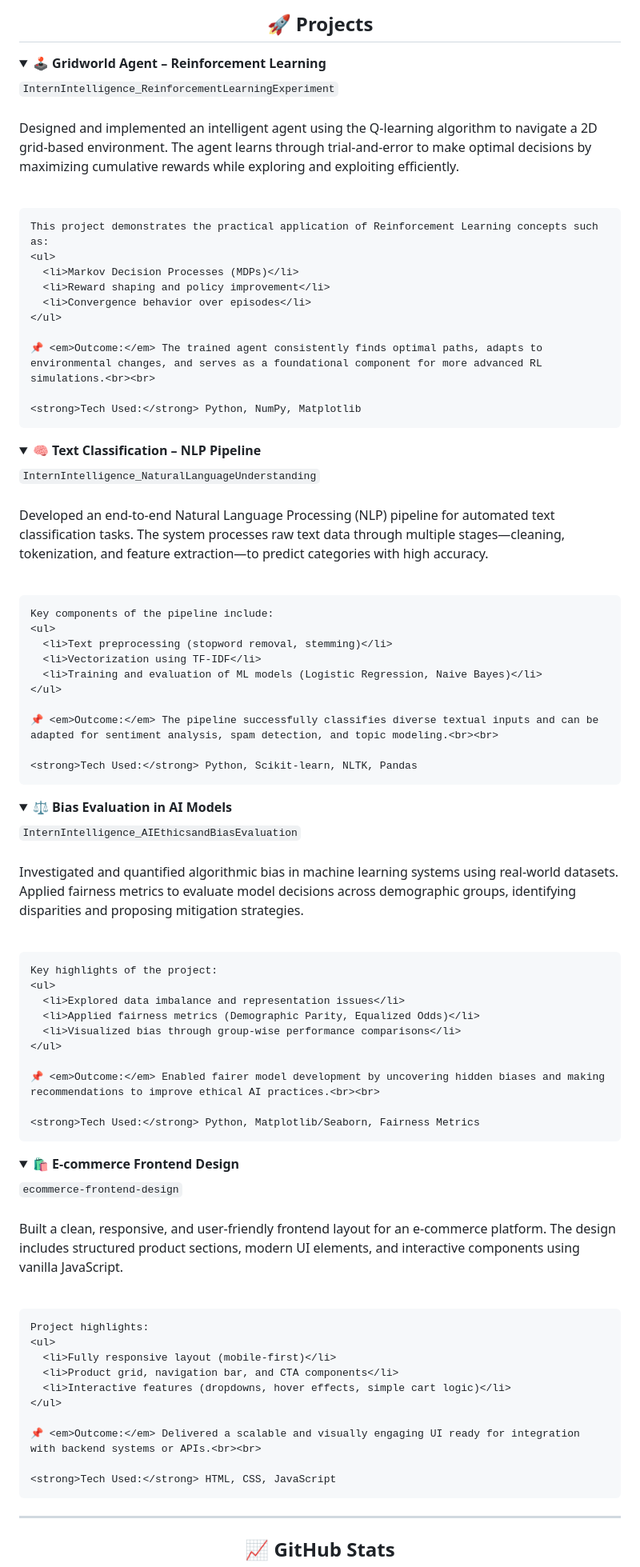
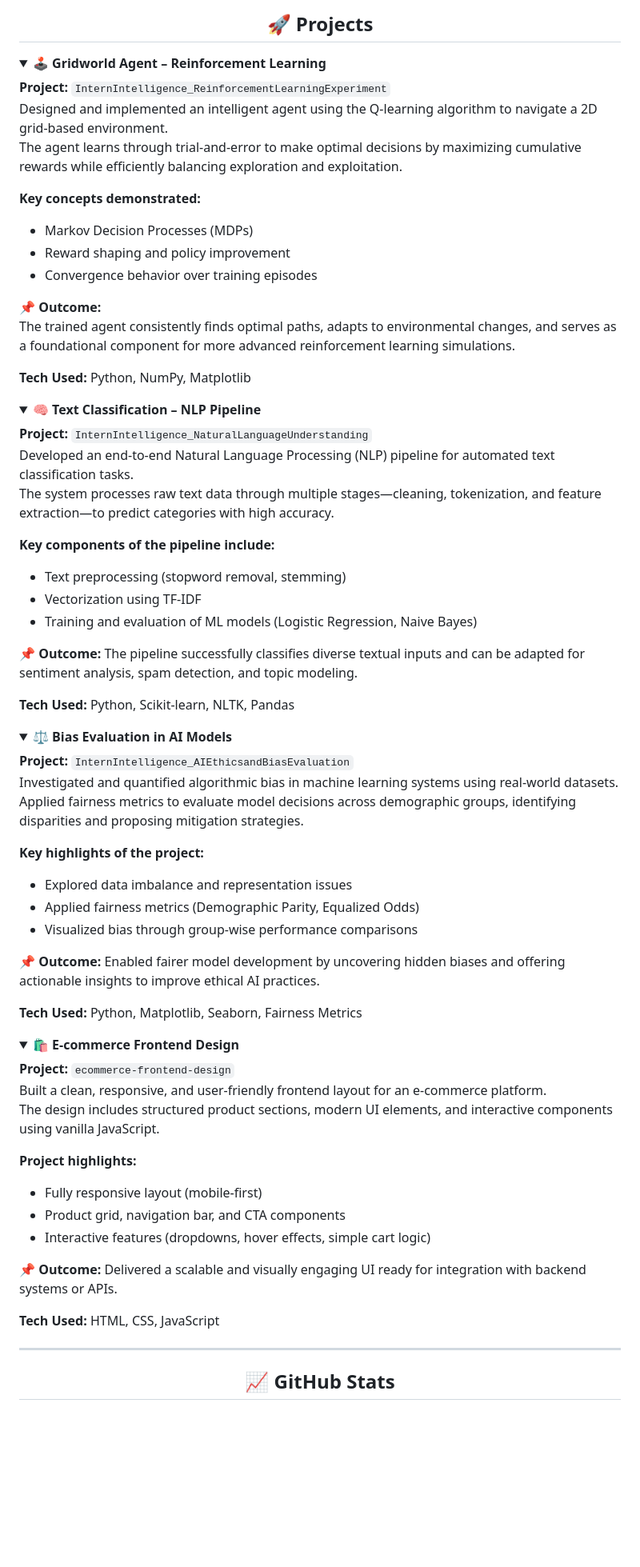
Before and after one commit to hamaylzahid/hamaylzahid, a Markdown page: README.md, the part around one of its changes. Shown at 80% size. Drawn GitHub-style; folded sections open; blank space fills up the shorter version.

```diff
--- a/README.md
+++ b/README.md
@@ -78,83 +78,78 @@
 
 <details>
   <summary><strong>🕹️ Gridworld Agent – Reinforcement Learning</strong></summary>
-  <p>
-    <code>InternIntelligence_ReinforcementLearningExperiment</code><br><br>
-    Designed and implemented an intelligent agent using the Q-learning algorithm to navigate a 2D grid-based environment.
-    The agent learns through trial-and-error to make optimal decisions by maximizing cumulative rewards while exploring and exploiting efficiently.<br><br>
 
-    This project demonstrates the practical application of Reinforcement Learning concepts such as:
-    <ul>
-      <li>Markov Decision Processes (MDPs)</li>
-      <li>Reward shaping and policy improvement</li>
-      <li>Convergence behavior over episodes</li>
-    </ul>
+**Project:** `InternIntelligence_ReinforcementLearningExperiment`
+Designed and implemented an intelligent agent using the Q-learning algorithm to navigate a 2D grid-based environment.
+The agent learns through trial-and-error to make optimal decisions by maximizing cumulative rewards while efficiently balancing exploration and exploitation.
 
-    📌 <em>Outcome:</em> The trained agent consistently finds optimal paths, adapts to environmental changes, and serves as a foundational component for more advanced RL simulations.<br><br>
+**Key concepts demonstrated:**
+- Markov Decision Processes (MDPs)
+- Reward shaping and policy improvement
+- Convergence behavior over training episodes
 
-    <strong>Tech Used:</strong> Python, NumPy, Matplotlib
-  </p>
+**📌 Outcome:**
+The trained agent consistently finds optimal paths, adapts to environmental changes, and serves as a foundational component for more advanced reinforcement learning simulations.
+
+**Tech Used:** Python, NumPy, Matplotlib
+
 </details>
+
 
 
 <details>
   <summary><strong>🧠 Text Classification – NLP Pipeline</strong></summary>
-  <p>
-    <code>InternIntelligence_NaturalLanguageUnderstanding</code><br><br>
-    Developed an end-to-end Natural Language Processing (NLP) pipeline for automated text classification tasks.
-    The system processes raw text data through multiple stages—cleaning, tokenization, and feature extraction—to predict categories with high accuracy.<br><br>
 
-    Key components of the pipeline include:
-    <ul>
-      <li>Text preprocessing (stopword removal, stemming)</li>
-      <li>Vectorization using TF-IDF</li>
-      <li>Training and evaluation of ML models (Logistic Regression, Naive Bayes)</li>
-    </ul>
+**Project:** `InternIntelligence_NaturalLanguageUnderstanding`
+Developed an end-to-end Natural Language Processing (NLP) pipeline for automated text classification tasks.
+The system processes raw text data through multiple stages—cleaning, tokenization, and feature extraction—to predict categories with high accuracy.
 
-    📌 <em>Outcome:</em> The pipeline successfully classifies diverse textual inputs and can be adapted for sentiment analysis, spam detection, and topic modeling.<br><br>
+**Key components of the pipeline include:**
+- Text preprocessing (stopword removal, stemming)
+- Vectorization using TF-IDF
+- Training and evaluation of ML models (Logistic Regression, Naive Bayes)
 
-    <strong>Tech Used:</strong> Python, Scikit-learn, NLTK, Pandas
-  </p>
+**📌 Outcome:** The pipeline successfully classifies diverse textual inputs and can be adapted for sentiment analysis, spam detection, and topic modeling.
+
+**Tech Used:** Python, Scikit-learn, NLTK, Pandas
+
 </details>
+
 
 
 <details>
   <summary><strong>⚖️ Bias Evaluation in AI Models</strong></summary>
-  <p>
-    <code>InternIntelligence_AIEthicsandBiasEvaluation</code><br><br>
-    Investigated and quantified algorithmic bias in machine learning systems using real-world datasets.
-    Applied fairness metrics to evaluate model decisions across demographic groups, identifying disparities and proposing mitigation strategies.<br><br>
 
-    Key highlights of the project:
-    <ul>
-      <li>Explored data imbalance and representation issues</li>
-      <li>Applied fairness metrics (Demographic Parity, Equalized Odds)</li>
-      <li>Visualized bias through group-wise performance comparisons</li>
-    </ul>
+**Project:** `InternIntelligence_AIEthicsandBiasEvaluation`
+Investigated and quantified algorithmic bias in machine learning systems using real-world datasets.
+Applied fairness metrics to evaluate model decisions across demographic groups, identifying disparities and proposing mitigation strategies.
 
-    📌 <em>Outcome:</em> Enabled fairer model development by uncovering hidden biases and making recommendations to improve ethical AI practices.<br><br>
+**Key highlights of the project:**
+- Explored data imbalance and representation issues
+- Applied fairness metrics (Demographic Parity, Equalized Odds)
+- Visualized bias through group-wise performance comparisons
 
-    <strong>Tech Used:</strong> Python, Matplotlib/Seaborn, Fairness Metrics
-  </p>
+**📌 Outcome:** Enabled fairer model development by uncovering hidden biases and offering actionable insights to improve ethical AI practices.
+
+**Tech Used:** Python, Matplotlib, Seaborn, Fairness Metrics
+
 </details>
 
 
 <details>
   <summary><strong>🛍️ E-commerce Frontend Design</strong></summary>
-  <p>
-    <code>ecommerce-frontend-design</code><br><br>
-    Built a clean, responsive, and user-friendly frontend layout for an e-commerce platform.
-    The design includes structured product sections, modern UI elements, and interactive components using vanilla JavaScript.<br><br>
 
-    Project highlights:
-    <ul>
-      <li>Fully responsive layout (mobile-first)</li>
-      <li>Product grid, navigation bar, and CTA components</li>
-      <li>Interactive features (dropdowns, hover effects, simple cart logic)</li>
-    </ul>
+**Project:** `ecommerce-frontend-design`
+Built a clean, responsive, and user-friendly frontend layout for an e-commerce platform.
+The design includes structured product sections, modern UI elements, and interactive components using vanilla JavaScript.
 
-    📌 <em>Outcome:</em> Delivered a scalable and visually engaging UI ready for integration with backend systems or APIs.<br><br>
+**Project highlights:**
+- Fully responsive layout (mobile-first)
+- Product grid, navigation bar, and CTA components
+- Interactive features (dropdowns, hover effects, simple cart logic)
 
-    <strong>Tech Used:</strong> HTML, CSS, JavaScript
-  </p>
+**📌 Outcome:** Delivered a scalable and visually engaging UI ready for integration with backend systems or APIs.
+
+**Tech Used:** HTML, CSS, JavaScript
+
 </details>
```
Also changed, not shown: other parts of README.md (+9 -5 lines).
